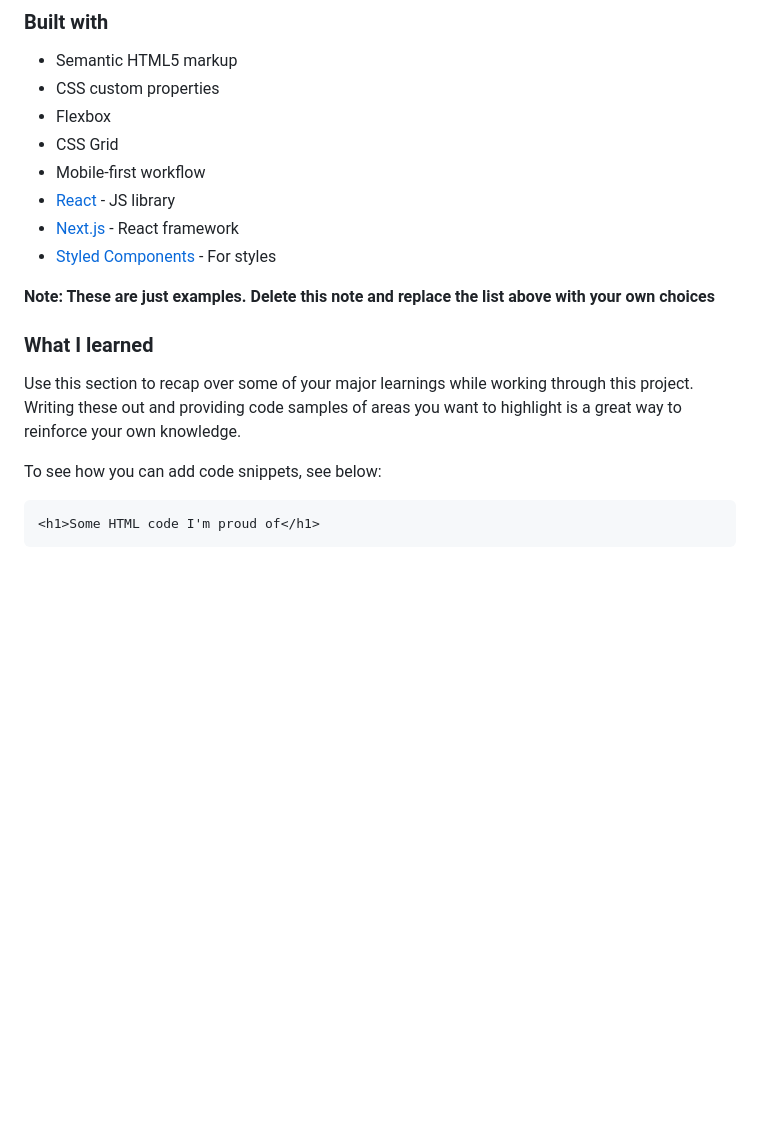
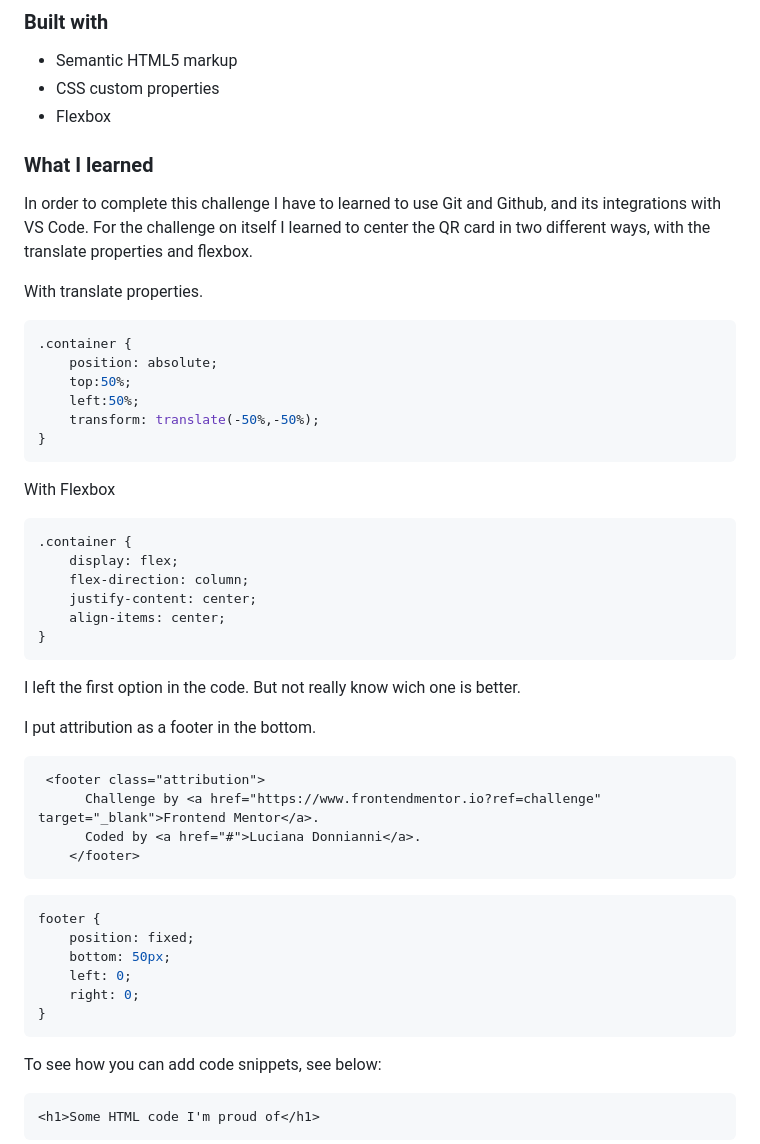
Before and after one commit to ldonnianni/QR-Code-Component, a Markdown page: README-template.md, the part around the change. GitHub-like rendering; blank space fills up the shorter version.

Commit message:
"readme completion"

````diff
--- a/README-template.md
+++ b/README-template.md
@@ -36,17 +36,60 @@ This is a solution to the [QR code component challenge on Frontend Mentor](https
 - Semantic HTML5 markup
 - CSS custom properties
 - Flexbox
-- CSS Grid
-- Mobile-first workflow
-- [React](https://reactjs.org/) - JS library
-- [Next.js](https://nextjs.org/) - React framework
-- [Styled Components](https://styled-components.com/) - For styles
 
-**Note: These are just examples. Delete this note and replace the list above with your own choices**
 
 ### What I learned
 
-Use this section to recap over some of your major learnings while working through this project. Writing these out and providing code samples of areas you want to highlight is a great way to reinforce your own knowledge.
+In order to complete this challenge I have to learned to use Git and Github, and its integrations with VS Code.
+For the challenge on itself I learned to center the QR card in two different ways, with the translate properties and flexbox.
+
+With translate properties.
+
+```css
+.container {
+    position: absolute;
+    top:50%;
+    left:50%;
+    transform: translate(-50%,-50%);
+}
+```
+
+With Flexbox
+
+```css
+.container {
+    display: flex;
+    flex-direction: column;
+    justify-content: center;
+    align-items: center;
+}
+```
+
+I left the first option in the code. But not really know wich one is better.
+
+I put attribution as a footer in the bottom.
+
+```html
+ <footer class="attribution">
+      Challenge by <a href="https://www.frontendmentor.io?ref=challenge" target="_blank">Frontend Mentor</a>.
+      Coded by <a href="#">Luciana Donnianni</a>.
+    </footer>
+```
+
+```css
+footer {
+    position: fixed;
+    bottom: 50px;
+    left: 0;
+    right: 0;
+}
+```
+
+
+
+
+
+
 
 To see how you can add code snippets, see below:
 
````
